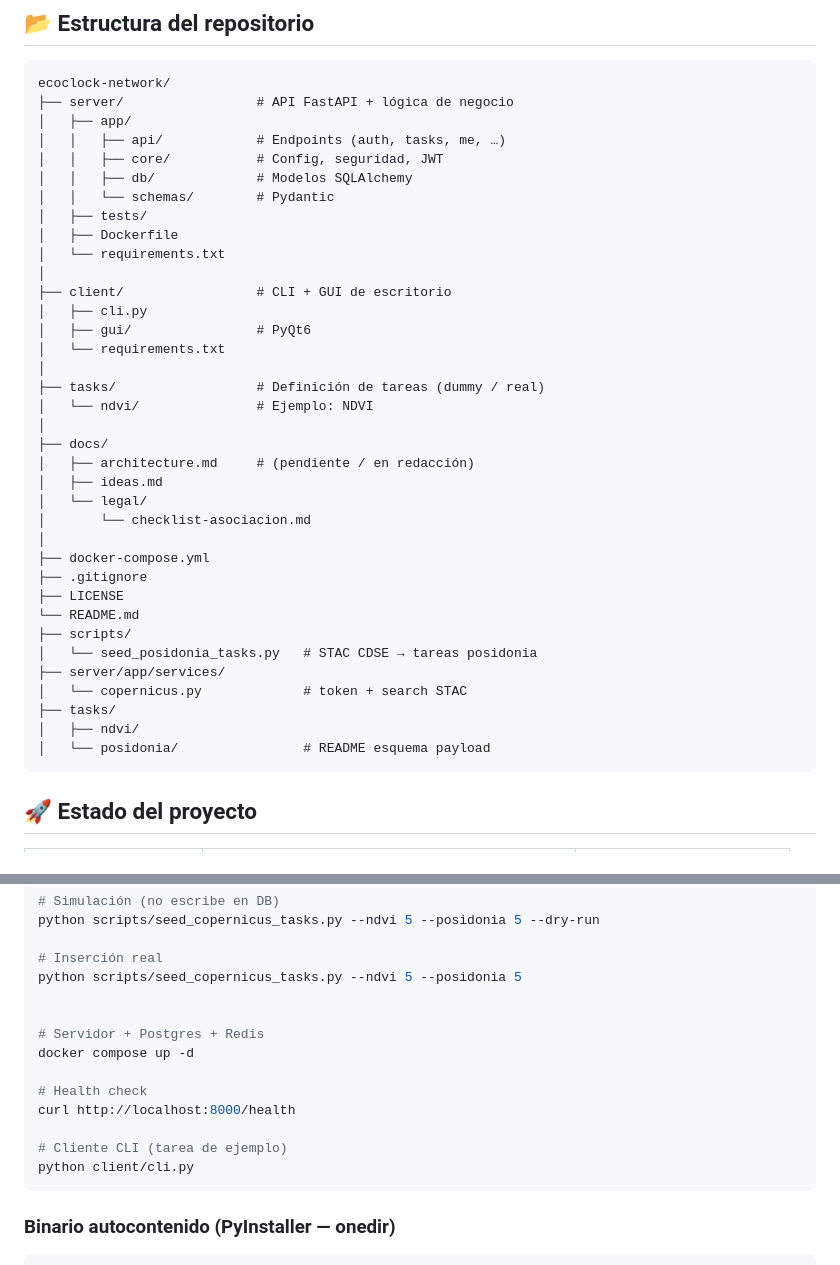
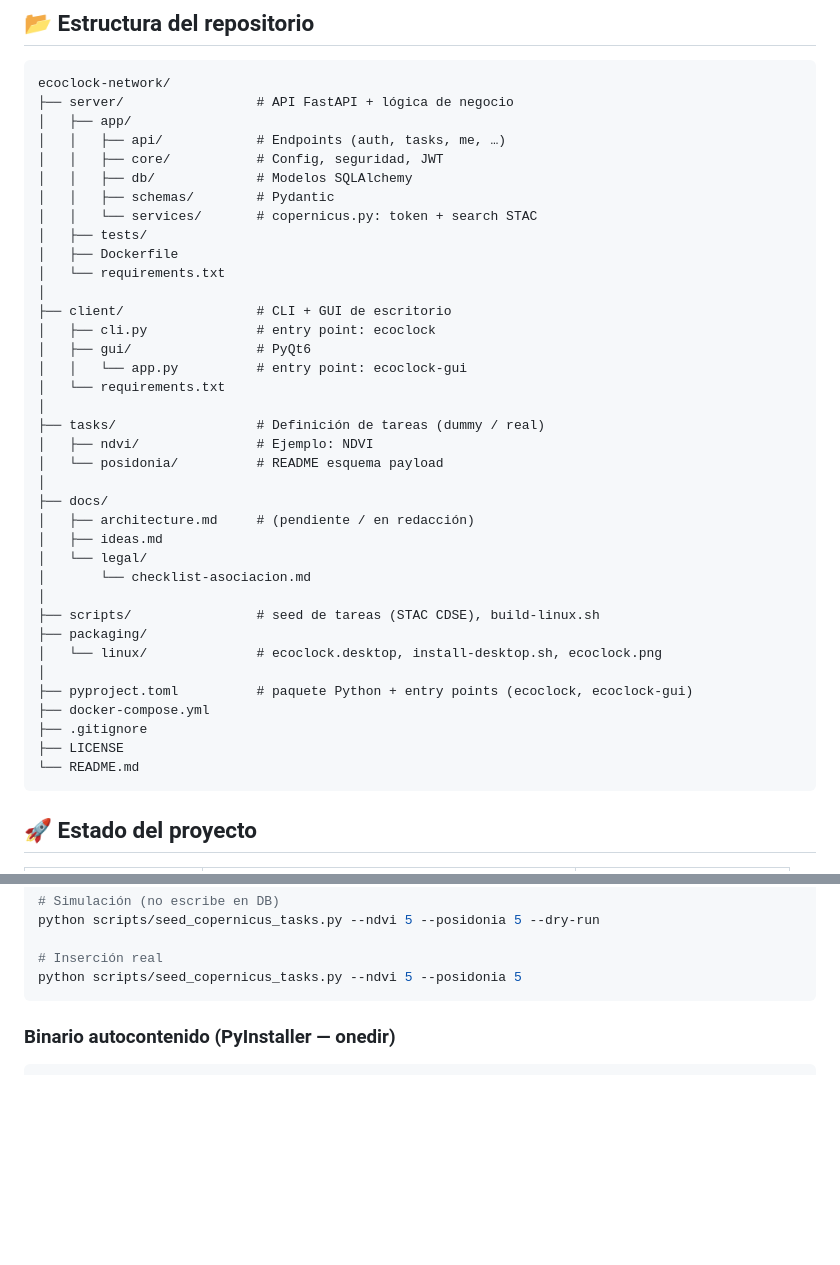
Before and after one commit to VeldaniGR/ecoclock-network, a Markdown page: README.md, 2 parts joined by grey strips. Drawn GitHub-style; blank space fills up the shorter version.

````diff
--- a/README.md
+++ b/README.md
@@ -94,18 +95,21 @@ ecoclock-network/
 │   │   ├── api/            # Endpoints (auth, tasks, me, …)
 │   │   ├── core/           # Config, seguridad, JWT
 │   │   ├── db/             # Modelos SQLAlchemy
-│   │   └── schemas/        # Pydantic
+│   │   ├── schemas/        # Pydantic
+│   │   └── services/       # copernicus.py: token + search STAC
 │   ├── tests/
 │   ├── Dockerfile
 │   └── requirements.txt
 │
 ├── client/                 # CLI + GUI de escritorio
-│   ├── cli.py
+│   ├── cli.py              # entry point: ecoclock
 │   ├── gui/                # PyQt6
+│   │   └── app.py          # entry point: ecoclock-gui
 │   └── requirements.txt
 │
 ├── tasks/                  # Definición de tareas (dummy / real)
-│   └── ndvi/               # Ejemplo: NDVI
+│   ├── ndvi/               # Ejemplo: NDVI
+│   └── posidonia/          # README esquema payload
 │
 ├── docs/
 │   ├── architecture.md     # (pendiente / en redacción)
@@ -113,17 +117,15 @@ ecoclock-network/
 │   └── legal/
 │       └── checklist-asociacion.md
 │
+├── scripts/                # seed de tareas (STAC CDSE), build-linux.sh
+├── packaging/
+│   └── linux/              # ecoclock.desktop, install-desktop.sh, ecoclock.png
+│
+├── pyproject.toml          # paquete Python + entry points (ecoclock, ecoclock-gui)
 ├── docker-compose.yml
 ├── .gitignore
 ├── LICENSE
 └── README.md
-├── scripts/
-│   └── seed_posidonia_tasks.py   # STAC CDSE → tareas posidonia
-├── server/app/services/
-│   └── copernicus.py             # token + search STAC
-├── tasks/
-│   ├── ndvi/
-│   └── posidonia/                # README esquema payload
 ```
 
 ## 🚀 Estado del proyecto
@@ -170,16 +219,6 @@ python scripts/seed_copernicus_tasks.py --ndvi 5 --posidonia 5 --dry-run
 
 # Inserción real
 python scripts/seed_copernicus_tasks.py --ndvi 5 --posidonia 5
-
-
-# Servidor + Postgres + Redis
-docker compose up -d
-
-# Health check
-curl http://localhost:8000/health
-
-# Cliente CLI (tarea de ejemplo)
-python client/cli.py
 ```
 
 ### Binario autocontenido (PyInstaller — onedir)
````
Also changed, not shown: other parts of README.md (+50 -2 lines).
